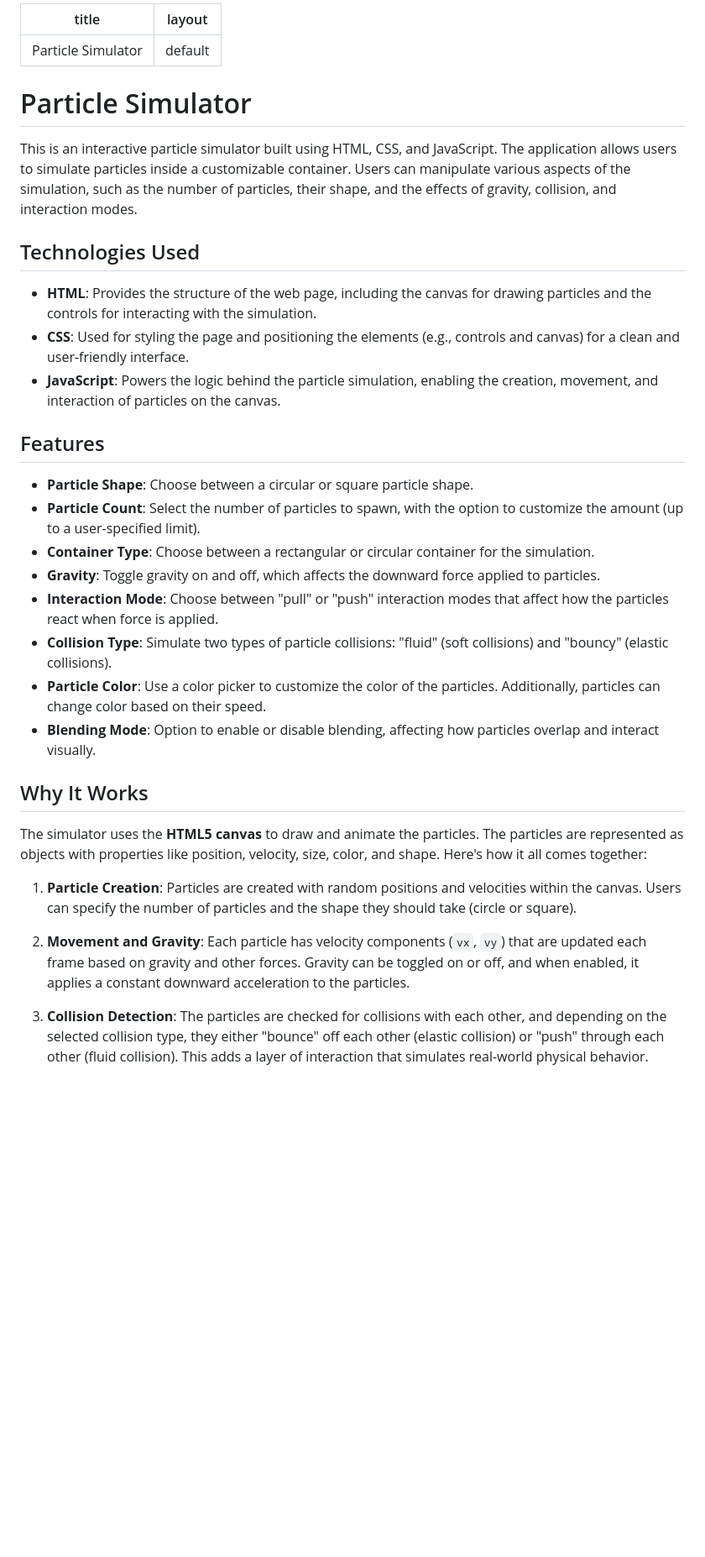
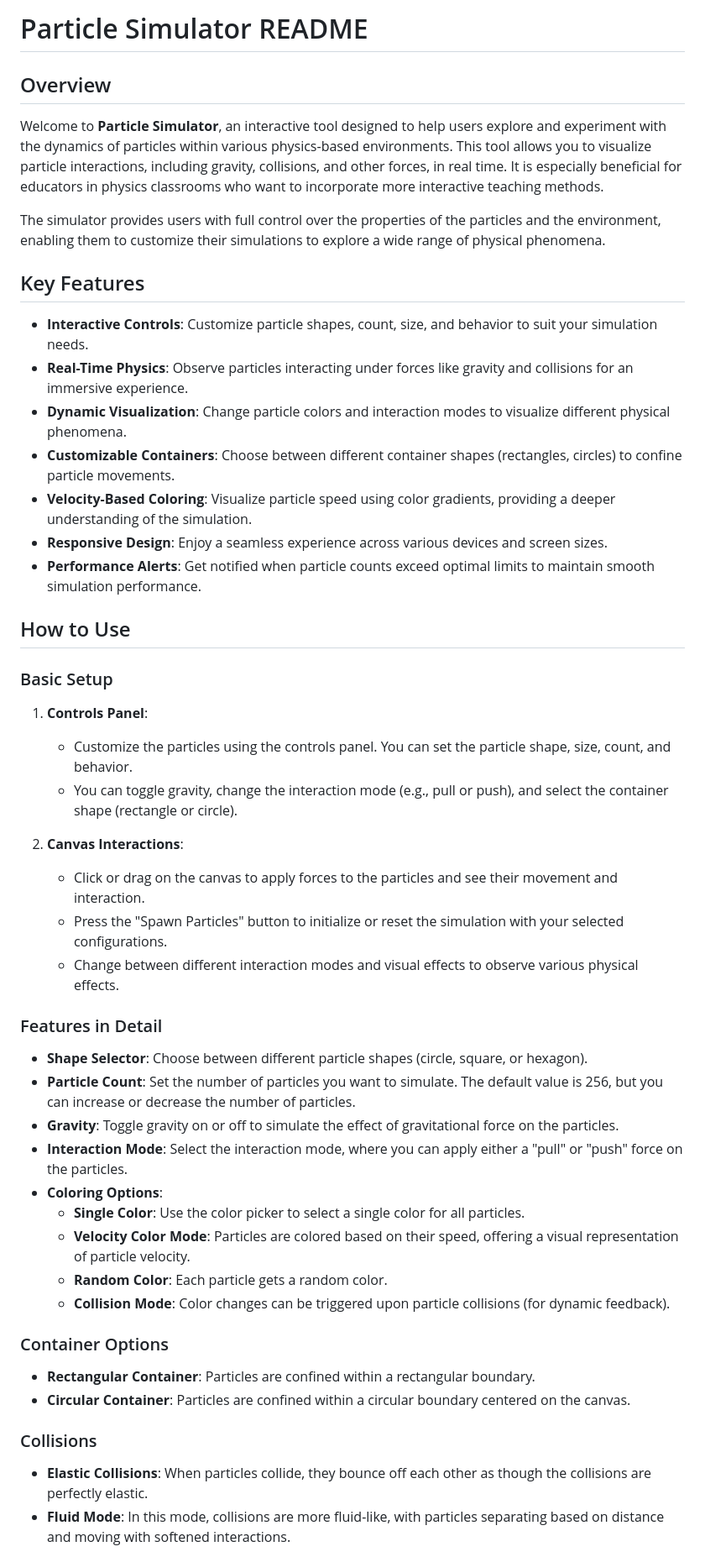
Before and after one commit to samuelgirmametaferia/ParticleSimulator--, a Markdown page: README.md, the part around one of its changes. Shown at 84% size. Drawn GitHub-style; blank space fills up the shorter version.

```diff
--- a/README.md
+++ b/README.md
@@ -1,36 +1,49 @@
----
-title: "Particle Simulator"
-layout: default
----
+# Particle Simulator README
 
-# Particle Simulator
+## Overview
 
-This is an interactive particle simulator built using HTML, CSS, and JavaScript. The application allows users to simulate particles inside a customizable container. Users can manipulate various aspects of the simulation, such as the number of particles, their shape, and the effects of gravity, collision, and interaction modes.
+Welcome to **Particle Simulator**, an interactive tool designed to help users explore and experiment with the dynamics of particles within various physics-based environments. This tool allows you to visualize particle interactions, including gravity, collisions, and other forces, in real time. It is especially beneficial for educators in physics classrooms who want to incorporate more interactive teaching methods.
 
-## Technologies Used
+The simulator provides users with full control over the properties of the particles and the environment, enabling them to customize their simulations to explore a wide range of physical phenomena.
 
-- **HTML**: Provides the structure of the web page, including the canvas for drawing particles and the controls for interacting with the simulation.
-- **CSS**: Used for styling the page and positioning the elements (e.g., controls and canvas) for a clean and user-friendly interface.
-- **JavaScript**: Powers the logic behind the particle simulation, enabling the creation, movement, and interaction of particles on the canvas.
+## Key Features
 
-## Features
+- **Interactive Controls**: Customize particle shapes, count, size, and behavior to suit your simulation needs.
+- **Real-Time Physics**: Observe particles interacting under forces like gravity and collisions for an immersive experience.
+- **Dynamic Visualization**: Change particle colors and interaction modes to visualize different physical phenomena.
+- **Customizable Containers**: Choose between different container shapes (rectangles, circles) to confine particle movements.
+- **Velocity-Based Coloring**: Visualize particle speed using color gradients, providing a deeper understanding of the simulation.
+- **Responsive Design**: Enjoy a seamless experience across various devices and screen sizes.
+- **Performance Alerts**: Get notified when particle counts exceed optimal limits to maintain smooth simulation performance.
 
-- **Particle Shape**: Choose between a circular or square particle shape.
-- **Particle Count**: Select the number of particles to spawn, with the option to customize the amount (up to a user-specified limit).
-- **Container Type**: Choose between a rectangular or circular container for the simulation.
-- **Gravity**: Toggle gravity on and off, which affects the downward force applied to particles.
-- **Interaction Mode**: Choose between "pull" or "push" interaction modes that affect how the particles react when force is applied.
-- **Collision Type**: Simulate two types of particle collisions: "fluid" (soft collisions) and "bouncy" (elastic collisions).
-- **Particle Color**: Use a color picker to customize the color of the particles. Additionally, particles can change color based on their speed.
-- **Blending Mode**: Option to enable or disable blending, affecting how particles overlap and interact visually.
+## How to Use
 
-## Why It Works
+### Basic Setup
+1. **Controls Panel**:
+   - Customize the particles using the controls panel. You can set the particle shape, size, count, and behavior.
+   - You can toggle gravity, change the interaction mode (e.g., pull or push), and select the container shape (rectangle or circle).
 
-The simulator uses the **HTML5 canvas** to draw and animate the particles. The particles are represented as objects with properties like position, velocity, size, color, and shape. Here's how it all comes together:
+2. **Canvas Interactions**:
+   - Click or drag on the canvas to apply forces to the particles and see their movement and interaction.
+   - Press the "Spawn Particles" button to initialize or reset the simulation with your selected configurations.
+   - Change between different interaction modes and visual effects to observe various physical effects.
 
-1. **Particle Creation**: Particles are created with random positions and velocities within the canvas. Users can specify the number of particles and the shape they should take (circle or square).
+### Features in Detail
+- **Shape Selector**: Choose between different particle shapes (circle, square, or hexagon).
+- **Particle Count**: Set the number of particles you want to simulate. The default value is 256, but you can increase or decrease the number of particles.
+- **Gravity**: Toggle gravity on or off to simulate the effect of gravitational force on the particles.
+- **Interaction Mode**: Select the interaction mode, where you can apply either a "pull" or "push" force on the particles.
+- **Coloring Options**:
+  - **Single Color**: Use the color picker to select a single color for all particles.
+  - **Velocity Color Mode**: Particles are colored based on their speed, offering a visual representation of particle velocity.
+  - **Random Color**: Each particle gets a random color.
+  - **Collision Mode**: Color changes can be triggered upon particle collisions (for dynamic feedback).
 
-2. **Movement and Gravity**: Each particle has velocity components (`vx`, `vy`) that are updated each frame based on gravity and other forces. Gravity can be toggled on or off, and when enabled, it applies a constant downward acceleration to the particles.
+### Container Options
+- **Rectangular Container**: Particles are confined within a rectangular boundary.
+- **Circular Container**: Particles are confined within a circular boundary centered on the canvas.
 
-3. **Collision Detection**: The particles are checked for collisions with each other, and depending on the selected collision type, they either "bounce" off each other (elastic collision) or "push" through each other (fluid collision). This adds a layer of interaction that simulates real-world physical behavior.
+### Collisions
+- **Elastic Collisions**: When particles collide, they bounce off each other as though the collisions are perfectly elastic.
+- **Fluid Mode**: In this mode, collisions are more fluid-like, with particles separating based on distance and moving with softened interactions.
 
```
Also changed, not shown: other parts of README.md (+70 -14 lines).
